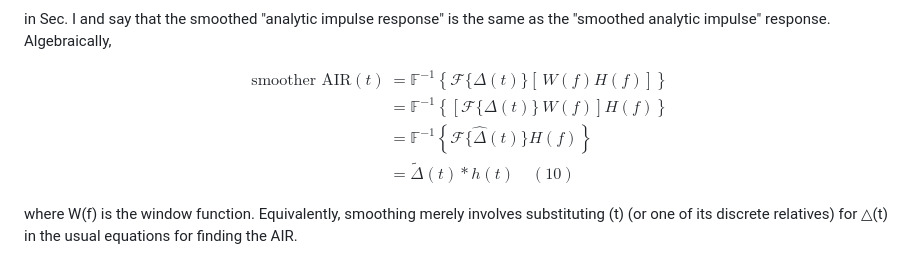
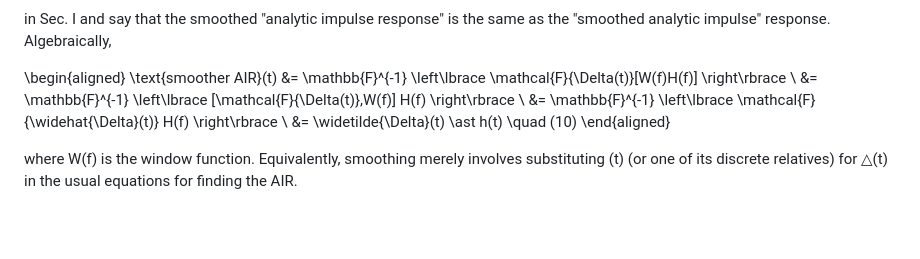
Before and after one commit to tom-huntington/andrew-duncan-the-analytic-impulse, a Markdown page: docs/paper.md, the part around the change. Rendered like a GitHub page; blank space fills up the shorter version.

Commit message:
fix lbrace and rbrace for github

```diff
--- a/docs/paper.md
+++ b/docs/paper.md
@@ -195,7 +195,13 @@ Fig. 16. Hann window HANN[x]=cos²（πx/N)=½[1+ cos(2mx/N]) for 64-point DFT.
 
 in Sec. I and say that the smoothed "analytic impulse response" is the same as the "smoothed analytic impulse" response. Algebraically,
 
-$$\begin{aligned} \text {smoother AIR} ( t ) & = \mathbb { F } ^ { - 1 } \left \{  \mathcal { F } \{ \Delta ( t ) \}[ \, W ( f )  H ( f ) ] \right \} \\ & = \mathbb { F } ^ { - 1 } \left \{ [ \mathcal { F } \{ \Delta ( t ) \} \, W ( f ) ] H ( f ) \right \} \\ & = \mathbb { F } ^ { - 1 } \left \{ \mathcal { F } \{ \widehat { \Delta } ( t ) \} H ( f ) \right \} \\ & = \widetilde { \Delta } ( t ) \ast h ( t ) \quad ( 1 0 ) \end{aligned}$$
+\begin{aligned}
+\text{smoother AIR}(t)
+&= \mathbb{F}^{-1} \left\lbrace \mathcal{F}\{\Delta(t)\}[W(f)H(f)] \right\rbrace \\
+&= \mathbb{F}^{-1} \left\lbrace [\mathcal{F}\{\Delta(t)\}\,W(f)] H(f) \right\rbrace \\
+&= \mathbb{F}^{-1} \left\lbrace \mathcal{F}\{\widehat{\Delta}(t)\} H(f) \right\rbrace \\
+&= \widetilde{\Delta}(t) \ast h(t) \quad (10)
+\end{aligned}
 
 where W(f) is the window function. Equivalently, smoothing merely involves substituting (t) (or one of its discrete relatives) for △(t) in the usual equations for finding the AIR.
 
```
